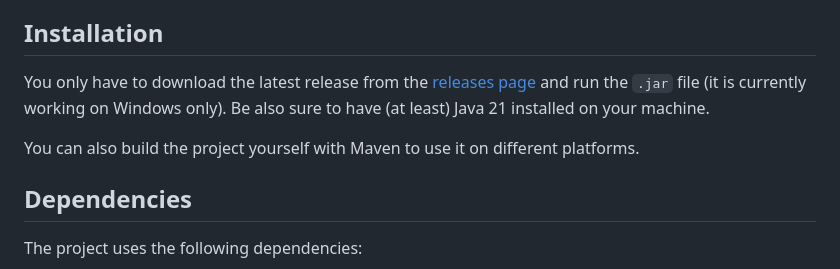
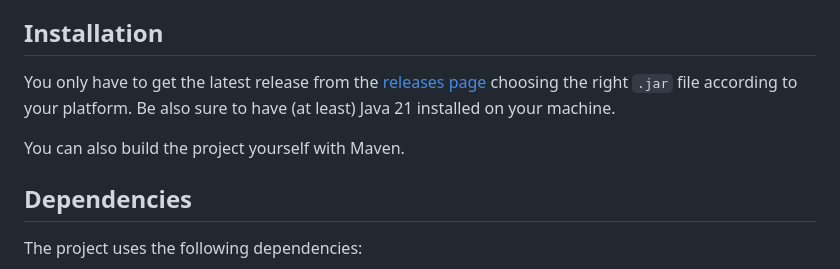
Before and after one commit to lorenzodbr/word-automata, a Markdown page: README.md, the part around the change. Drawn GitHub-style.

Commit message:
Updated release download instructions

```diff
--- a/README.md
+++ b/README.md
@@ -18,9 +18,9 @@ Word Automata is a graphical tool that allows you to create and simulate automat
 
 ## Installation
 
-You only have to download the latest release from the [releases page](https://github.com/lorenzodbr/word-automata/releases/latest) and run the ``.jar`` file (it is currently working on Windows only). Be also sure to have (at least) Java 21 installed on your machine.
+You only have to get the latest release from the [releases page](https://github.com/lorenzodbr/word-automata/releases/latest) choosing the right ``.jar`` file according to your platform. Be also sure to have (at least) Java 21 installed on your machine.
 
-You can also build the project yourself with Maven to use it on different platforms.
+You can also build the project yourself with Maven.
 
 ## Dependencies
 
```
